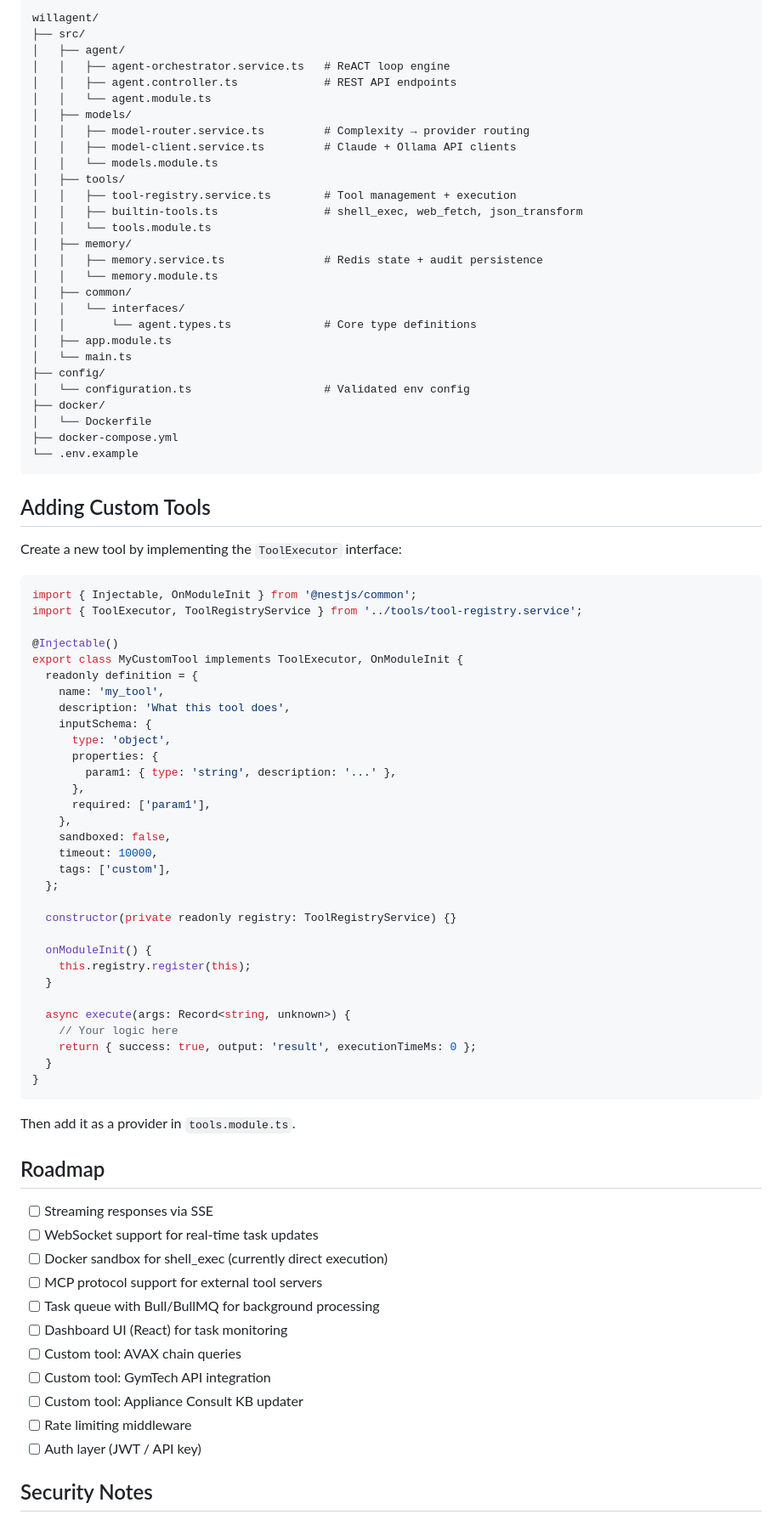
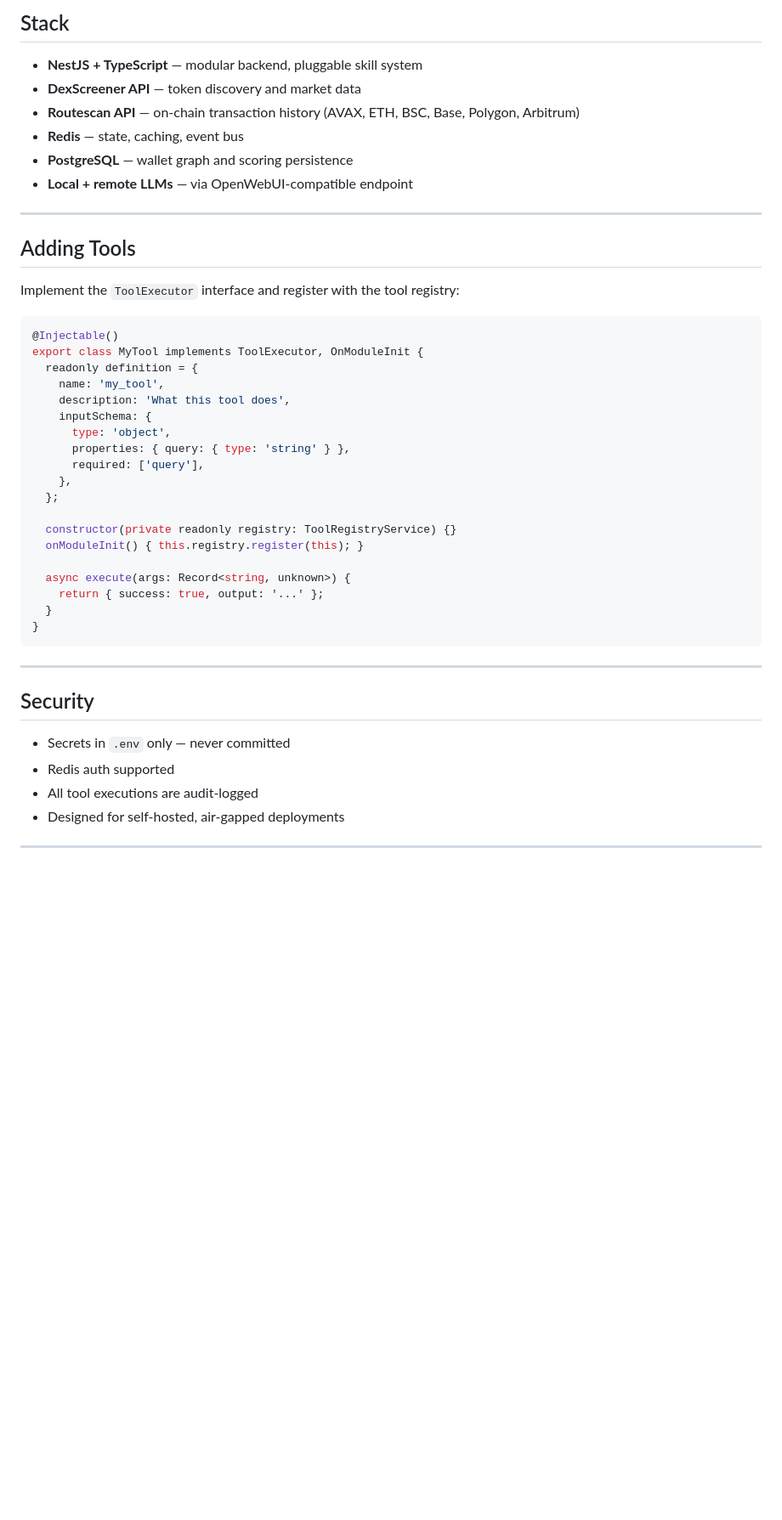
Before and after one commit to addicted2crypto/willagent, a Markdown page: README.md, the part around one of its changes. Shown at 85% size. Drawn GitHub-style; blank space fills up the shorter version.

Commit message:
cleaned up visual scope in readme

````diff
--- a/README.md
+++ b/README.md
@@ -69,88 +95,49 @@ curl -X POST http://localhost:3100/api/v1/agent/task \
 
-```
-willagent/
-├── src/
-│   ├── agent/
-│   │   ├── agent-orchestrator.service.ts   # ReACT loop engine
-│   │   ├── agent.controller.ts             # REST API endpoints
-│   │   └── agent.module.ts
-│   ├── models/
-│   │   ├── model-router.service.ts         # Complexity → provider routing
-│   │   ├── model-client.service.ts         # Claude + Ollama API clients
-│   │   └── models.module.ts
-│   ├── tools/
-│   │   ├── tool-registry.service.ts        # Tool management + execution
-│   │   ├── builtin-tools.ts                # shell_exec, web_fetch, json_transform
-│   │   └── tools.module.ts
-│   ├── memory/
-│   │   ├── memory.service.ts               # Redis state + audit persistence
-│   │   └── memory.module.ts
-│   ├── common/
-│   │   └── interfaces/
-│   │       └── agent.types.ts              # Core type definitions
-│   ├── app.module.ts
-│   └── main.ts
-├── config/
-│   └── configuration.ts                    # Validated env config
-├── docker/
-│   └── Dockerfile
-├── docker-compose.yml
-└── .env.example
-```
+## Stack
 
-## Adding Custom Tools
+- **NestJS + TypeScript** — modular backend, pluggable skill system
+- **DexScreener API** — token discovery and market data
+- **Routescan API** — on-chain transaction history (AVAX, ETH, BSC, Base, Polygon, Arbitrum)
+- **Redis** — state, caching, event bus
+- **PostgreSQL** — wallet graph and scoring persistence
+- **Local + remote LLMs** — via OpenWebUI-compatible endpoint
 
-Create a new tool by implementing the `ToolExecutor` interface:
+---
+
+## Adding Tools
+
+Implement the `ToolExecutor` interface and register with the tool registry:
 
 ```typescript
-import { Injectable, OnModuleInit } from '@nestjs/common';
-import { ToolExecutor, ToolRegistryService } from '../tools/tool-registry.service';
-
 @Injectable()
-export class MyCustomTool implements ToolExecutor, OnModuleInit {
+export class MyTool implements ToolExecutor, OnModuleInit {
   readonly definition = {
     name: 'my_tool',
     description: 'What this tool does',
     inputSchema: {
       type: 'object',
-      properties: {
-        param1: { type: 'string', description: '...' },
-      },
-      required: ['param1'],
+      properties: { query: { type: 'string' } },
+      required: ['query'],
     },
-    sandboxed: false,
-    timeout: 10000,
-    tags: ['custom'],
   };
 
   constructor(private readonly registry: ToolRegistryService) {}
-
-  onModuleInit() {
-    this.registry.register(this);
-  }
+  onModuleInit() { this.registry.register(this); }
 
   async execute(args: Record<string, unknown>) {
-    // Your logic here
-    return { success: true, output: 'result', executionTimeMs: 0 };
+    return { success: true, output: '...' };
   }
 }
 ```
 
-Then add it as a provider in `tools.module.ts`.
+---
 
-## Roadmap
+## Security
 
-- [ ] Streaming responses via SSE
-- [ ] WebSocket support for real-time task updates
-- [ ] Docker sandbox for shell_exec (currently direct execution)
-- [ ] MCP protocol support for external tool servers
-- [ ] Task queue with Bull/BullMQ for background processing
-- [ ] Dashboard UI (React) for task monitoring
-- [ ] Custom tool: AVAX chain queries
-- [ ] Custom tool: GymTech API integration
-- [ ] Custom tool: Appliance Consult KB updater
-- [ ] Rate limiting middleware
-- [ ] Auth layer (JWT / API key)
+- Secrets in `.env` only — never committed
+- Redis auth supported
+- All tool executions are audit-logged
+- Designed for self-hosted, air-gapped deployments
 
-## Security Notes
+---
 
````
Also changed, not shown: other parts of README.md (+79 -56 lines).
